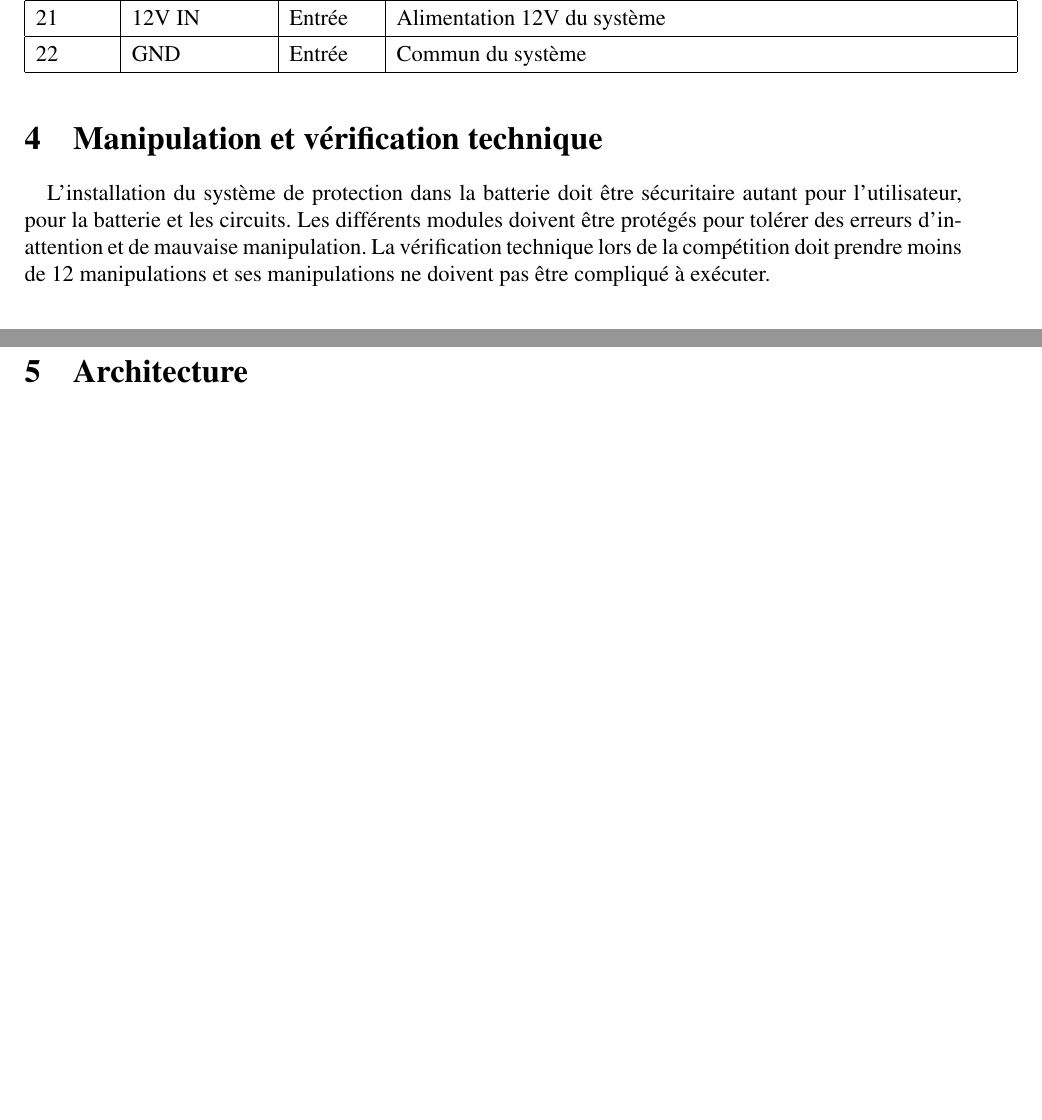
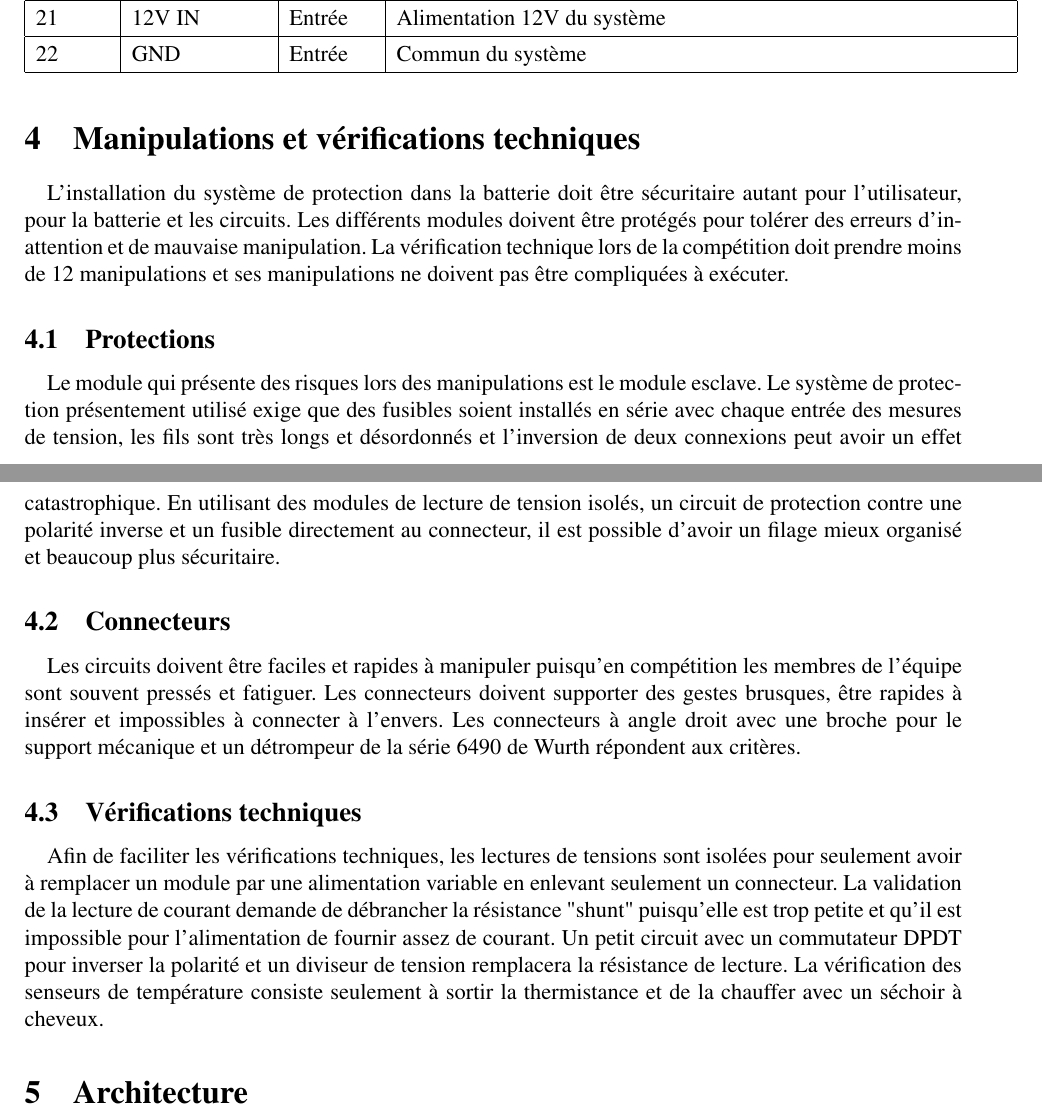
Before and after one commit to chrisdsa/BMS, a LaTeX document (DOC/Conception/Main.tex, which reads DOC/Conception/Objectifs/Manipulations_Verifications_Techniques.tex): two parts of pages 23 and 24 of 37, joined at a grey line, cut so that both start at the same text, the shorter picture padded with empty space. Compiled offline with pdfLaTeX.

Commit message:
Manipulation complete

```diff
--- a/DOC/Conception/Objectifs/Manipulations_Verifications_Techniques.tex
+++ b/DOC/Conception/Objectifs/Manipulations_Verifications_Techniques.tex
@@ -1,3 +1,15 @@
-\section{Manipulation et vérification technique}
+\section{Manipulations et vérifications techniques}
 \paragraph*{}
-L'installation du système de protection dans la batterie doit être sécuritaire autant pour l'utilisateur, pour la batterie et les circuits. Les différents modules doivent être protégés pour tolérer des erreurs d'inattention et de mauvaise manipulation. La vérification technique lors de la compétition doit prendre moins de 12 manipulations et ses manipulations ne doivent pas être compliqué à exécuter.
+L'installation du système de protection dans la batterie doit être sécuritaire autant pour l'utilisateur, pour la batterie et les circuits. Les différents modules doivent être protégés pour tolérer des erreurs d'inattention et de mauvaise manipulation. La vérification technique lors de la compétition doit prendre moins de 12 manipulations et ses manipulations ne doivent pas être compliquées à exécuter.
+
+	\subsection{Protections}
+	\paragraph*{}
+	Le module qui présente des risques lors des manipulations est le module esclave. Le système de protection présentement utilisé exige que des fusibles soient installés en série avec chaque entrée des mesures de tension, les fils sont très longs et désordonnés et l'inversion de deux connexions peut avoir un effet catastrophique. En utilisant des modules de lecture de tension isolés, un circuit de protection contre une polarité inverse et un fusible directement au connecteur, il est possible d'avoir un filage mieux organisé et beaucoup plus sécuritaire.
+
+	\subsection{Connecteurs}
+	\paragraph*{}
+	Les circuits doivent être faciles et rapides à manipuler puisqu'en compétition les membres de l'équipe sont souvent pressés et fatiguer. Les connecteurs doivent supporter des gestes brusques, être rapides à insérer et impossibles à connecter à l'envers. Les connecteurs à angle droit avec une broche pour le support mécanique et un détrompeur de la série 6490 de Wurth répondent aux critères.
+
+	\subsection{Vérifications techniques}
+	\paragraph*{}
+	Afin de faciliter les vérifications techniques, les lectures de tensions sont isolées pour seulement avoir à remplacer un module par une alimentation variable en enlevant seulement un connecteur. La validation de la lecture de courant demande de débrancher la résistance "shunt" puisqu'elle est trop petite et qu'il est impossible pour l'alimentation de fournir assez de courant. Un petit circuit avec un commutateur DPDT pour inverser la polarité et un diviseur de tension remplacera la résistance de lecture. La vérification des senseurs de température consiste seulement à sortir la thermistance et de la chauffer avec un séchoir à cheveux.
```
Also changed, not shown: DOC/Conception/Fonctionnalites/Lecture_Tension_Module.tex (+1 -1 lines).
